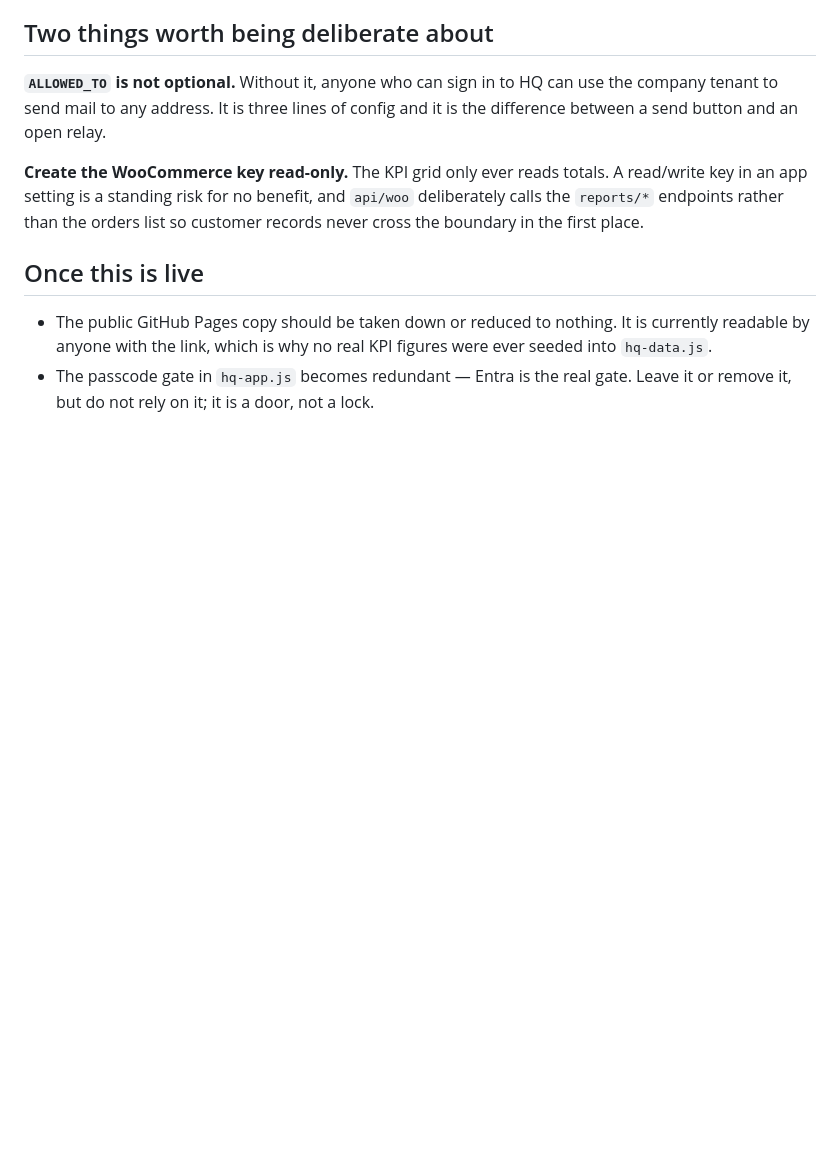
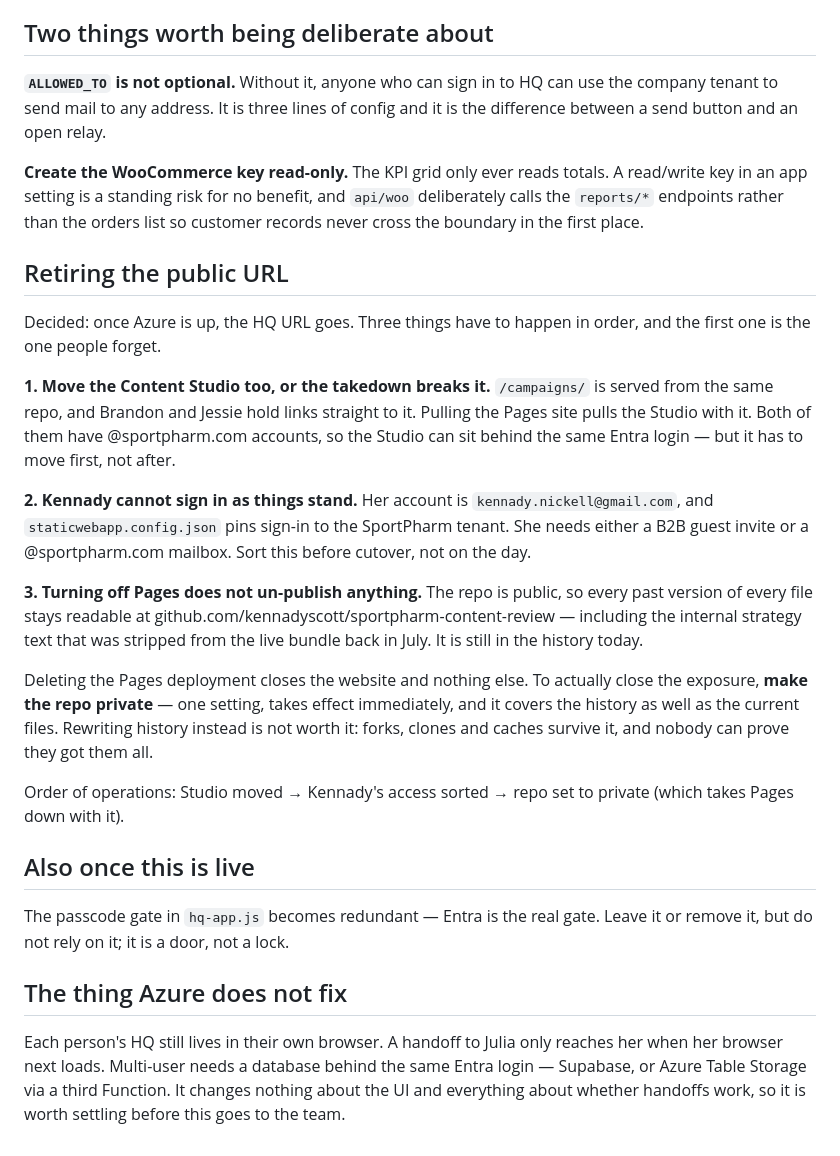
Before and after one commit to kennadyscott/sportpharm-content-review, a Markdown page: azure/README.md, the part around the change. Drawn GitHub-style; blank space fills up the shorter version.

Commit message:
Document the takedown sequence, and what Pages-off does not cover
Turning off Pages closes the website and nothing else — the repo is public,
so the whole history stays readable, including the internal strategy text
stripped from the live bundle in July. Making the repo private is the
setting that actually closes it.

Two ordering traps recorded: /campaigns/ is served from the same repo and
Brandon and Jessie link straight to it, so the Studio has to move first; and
Kennady's gmail account cannot sign in to a tenant-pinned app without a
guest invite or a company mailbox.

Co-Authored-By: Claude Opus 5 <noreply@anthropic.com>

```diff
--- a/azure/README.md
+++ b/azure/README.md
@@ -78,10 +78,46 @@ A read/write key in an app setting is a standing risk for no benefit, and
 `api/woo` deliberately calls the `reports/*` endpoints rather than the orders
 list so customer records never cross the boundary in the first place.
 
-## Once this is live
+## Retiring the public URL
 
-- The public GitHub Pages copy should be taken down or reduced to nothing. It
-  is currently readable by anyone with the link, which is why no real KPI
-  figures were ever seeded into `hq-data.js`.
-- The passcode gate in `hq-app.js` becomes redundant — Entra is the real gate.
-  Leave it or remove it, but do not rely on it; it is a door, not a lock.
+Decided: once Azure is up, the HQ URL goes. Three things have to happen in
+order, and the first one is the one people forget.
+
+**1. Move the Content Studio too, or the takedown breaks it.** `/campaigns/`
+is served from the same repo, and Brandon and Jessie hold links straight to
+it. Pulling the Pages site pulls the Studio with it. Both of them have
+@sportpharm.com accounts, so the Studio can sit behind the same Entra login —
+but it has to move first, not after.
+
+**2. Kennady cannot sign in as things stand.** Her account is
+`kennady.nickell@gmail.com`, and `staticwebapp.config.json` pins sign-in to
+the SportPharm tenant. She needs either a B2B guest invite or a
+@sportpharm.com mailbox. Sort this before cutover, not on the day.
+
+**3. Turning off Pages does not un-publish anything.** The repo is public, so
+every past version of every file stays readable at
+github.com/kennadyscott/sportpharm-content-review — including the internal
+strategy text that was stripped from the live bundle back in July. It is
+still in the history today.
+
+Deleting the Pages deployment closes the website and nothing else. To actually
+close the exposure, **make the repo private** — one setting, takes effect
+immediately, and it covers the history as well as the current files. Rewriting
+history instead is not worth it: forks, clones and caches survive it, and
+nobody can prove they got them all.
+
+Order of operations: Studio moved → Kennady's access sorted → repo set to
+private (which takes Pages down with it).
+
+## Also once this is live
+
+The passcode gate in `hq-app.js` becomes redundant — Entra is the real gate.
+Leave it or remove it, but do not rely on it; it is a door, not a lock.
+
+## The thing Azure does not fix
+
+Each person's HQ still lives in their own browser. A handoff to Julia only
+reaches her when her browser next loads. Multi-user needs a database behind
+the same Entra login — Supabase, or Azure Table Storage via a third Function.
+It changes nothing about the UI and everything about whether handoffs work,
+so it is worth settling before this goes to the team.
```
